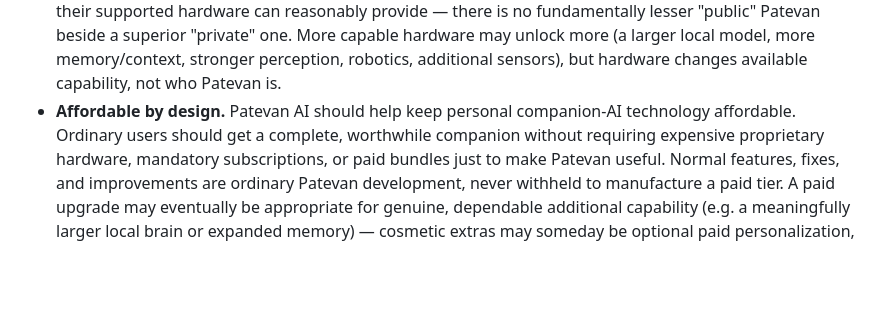
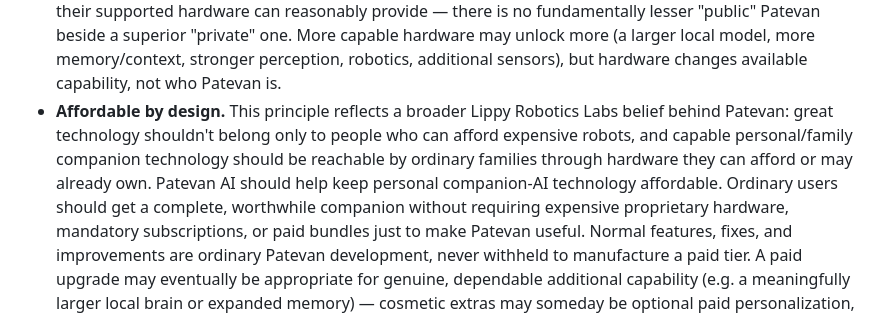
Before and after one commit to Patevan9/scout-ai-research, a Markdown page: SCOUT_AI_CHARTER.md, the part around the change. Rendered like a GitHub page; blank space fills up the shorter version.

Commit message:
Record Lippy Robotics Labs affordability mission
Adds one sentence to the existing "Affordable by design" Core design
principle in SCOUT_AI_CHARTER.md, framing it as an expression of a
broader Lippy Robotics Labs belief: great technology shouldn't belong
only to people who can afford expensive robots, and capable
personal/family companion technology should be reachable by ordinary
families through hardware they can afford or may already own.

All existing "Affordable by design" wording is preserved unchanged
(only reflowed to accommodate the new sentence). No other Charter
principle, README.md, OPEN entry, ADR, RESEARCH_LOG.md, or frozen
design note is touched. No pricing, tier names, or optional-purchase
language is added.

Co-Authored-By: Claude Sonnet 5 <noreply@anthropic.com>
Claude-Session: https://claude.ai/code/session_01WVkzEidvA1hUR1xRuqcke1

```diff
--- a/SCOUT_AI_CHARTER.md
+++ b/SCOUT_AI_CHARTER.md
@@ -101,8 +101,13 @@ behavior, and meaningful facial expression (see "Model-replaceable" below).
   local model, more memory/context, stronger perception, robotics,
   additional sensors), but hardware changes available capability, not who
   Patevan is.
-- **Affordable by design.** Patevan AI should help keep personal companion-AI
-  technology affordable. Ordinary users should get a complete, worthwhile
+- **Affordable by design.** This principle reflects a broader Lippy
+  Robotics Labs belief behind Patevan: great technology shouldn't belong
+  only to people who can afford expensive robots, and capable
+  personal/family companion technology should be reachable by ordinary
+  families through hardware they can afford or may already own. Patevan
+  AI should help keep personal companion-AI technology affordable.
+  Ordinary users should get a complete, worthwhile
   companion without requiring expensive proprietary hardware, mandatory
   subscriptions, or paid bundles just to make Patevan useful. Normal features,
   fixes, and improvements are ordinary Patevan development, never withheld to
```
